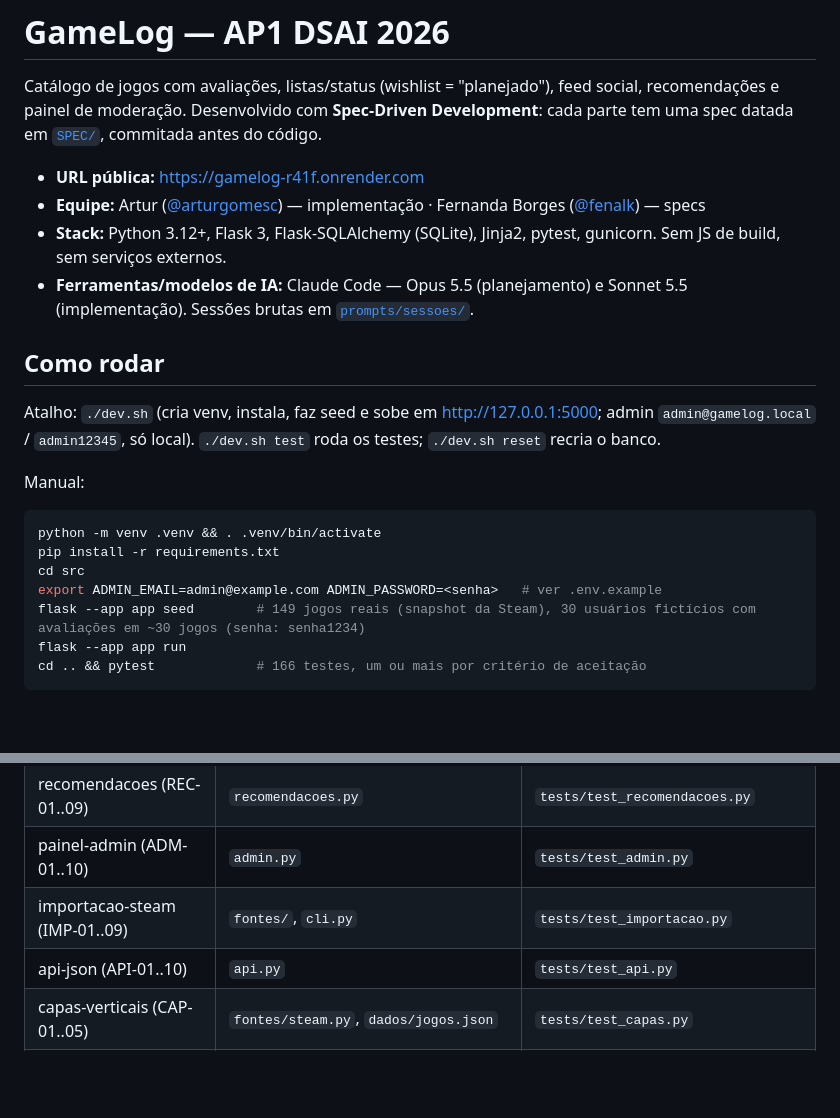
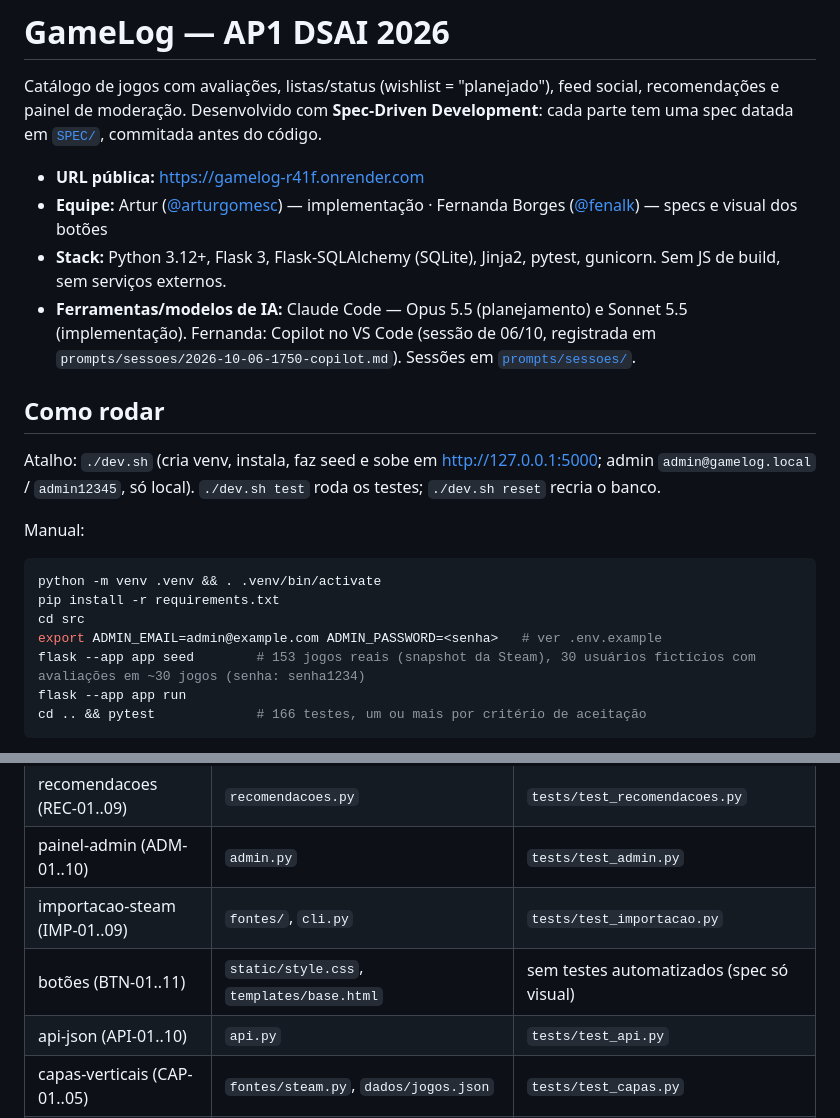
Before and after one commit to arturgomesc/dsai-ap1-GameLog, a Markdown page: README.md, 2 parts joined by grey strips. Drawn GitHub-style; blank space fills up the shorter version.

Commit message:
docs: README com a spec de botões da Fernanda, a ferramenta dela e 153 jogos
Co-Authored-By: Claude Sonnet 5.5 <noreply@anthropic.com>
Agent: claude-code/claude-sonnet-5-5
Spec: SPEC/2026-10-05-catalogo-real.md

````diff
--- a/README.md
+++ b/README.md
@@ -4,9 +4,9 @@ Catálogo de jogos com avaliações, listas/status (wishlist = "planejado"), fee
 Desenvolvido com **Spec-Driven Development**: cada parte tem uma spec datada em [`SPEC/`](SPEC/), commitada antes do código.
 
 - **URL pública:** https://gamelog-r41f.onrender.com
-- **Equipe:** Artur ([@arturgomesc](https://github.com/arturgomesc)) — implementação · Fernanda Borges ([@fenalk](https://github.com/fenalk)) — specs
+- **Equipe:** Artur ([@arturgomesc](https://github.com/arturgomesc)) — implementação · Fernanda Borges ([@fenalk](https://github.com/fenalk)) — specs e visual dos botões
 - **Stack:** Python 3.12+, Flask 3, Flask-SQLAlchemy (SQLite), Jinja2, pytest, gunicorn. Sem JS de build, sem serviços externos.
-- **Ferramentas/modelos de IA:** Claude Code — Opus 5.5 (planejamento) e Sonnet 5.5 (implementação). Sessões brutas em [`prompts/sessoes/`](prompts/sessoes/).
+- **Ferramentas/modelos de IA:** Claude Code — Opus 5.5 (planejamento) e Sonnet 5.5 (implementação). Fernanda: Copilot no VS Code (sessão de 06/10, registrada em `prompts/sessoes/2026-10-06-1750-copilot.md`). Sessões em [`prompts/sessoes/`](prompts/sessoes/).
 
 ## Como rodar
 
@@ -19,7 +19,7 @@ python -m venv .venv && . .venv/bin/activate
 pip install -r requirements.txt
 cd src
 export ADMIN_EMAIL=admin@example.com ADMIN_PASSWORD=<senha>   # ver .env.example
-flask --app app seed        # 149 jogos reais (snapshot da Steam), 30 usuários fictícios com avaliações em ~30 jogos (senha: senha1234)
+flask --app app seed        # 153 jogos reais (snapshot da Steam), 30 usuários fictícios com avaliações em ~30 jogos (senha: senha1234)
 flask --app app run
 cd .. && pytest             # 166 testes, um ou mais por critério de aceitação
 ```
@@ -43,6 +43,7 @@ Variáveis: `SECRET_KEY` (gerada), `ADMIN_EMAIL`, `ADMIN_PASSWORD`.
 | recomendacoes (REC-01..09) | `recomendacoes.py` | `tests/test_recomendacoes.py` |
 | painel-admin (ADM-01..10) | `admin.py` | `tests/test_admin.py` |
 | importacao-steam (IMP-01..09) | `fontes/`, `cli.py` | `tests/test_importacao.py` |
+| botões (BTN-01..11) | `static/style.css`, `templates/base.html` | sem testes automatizados (spec só visual) |
 | api-json (API-01..10) | `api.py` | `tests/test_api.py` |
 | capas-verticais (CAP-01..05) | `fontes/steam.py`, `dados/jogos.json` | `tests/test_capas.py` |
 | recomendacoes-colaborativas (COL-01..08) | `recomendacoes.py` | `tests/test_recomendacoes_colab.py` |
````
